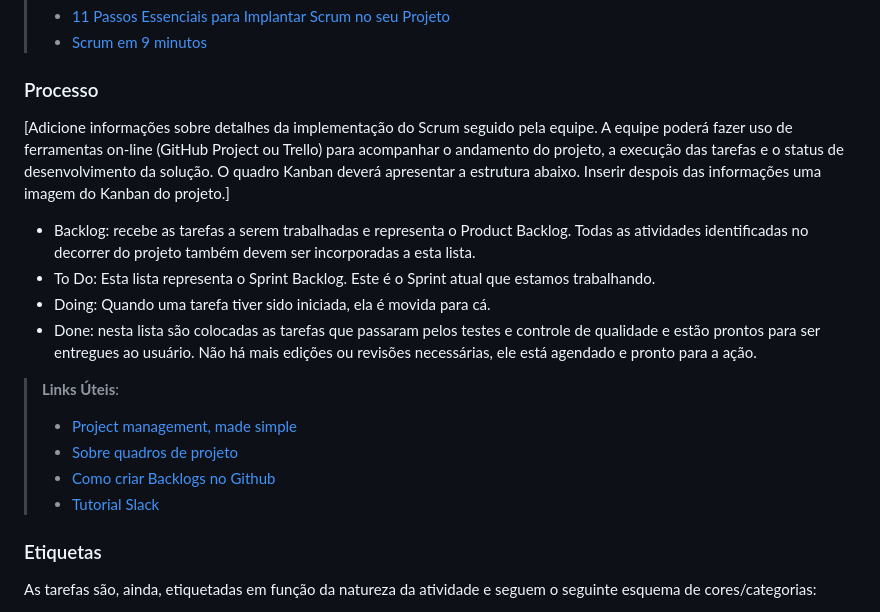
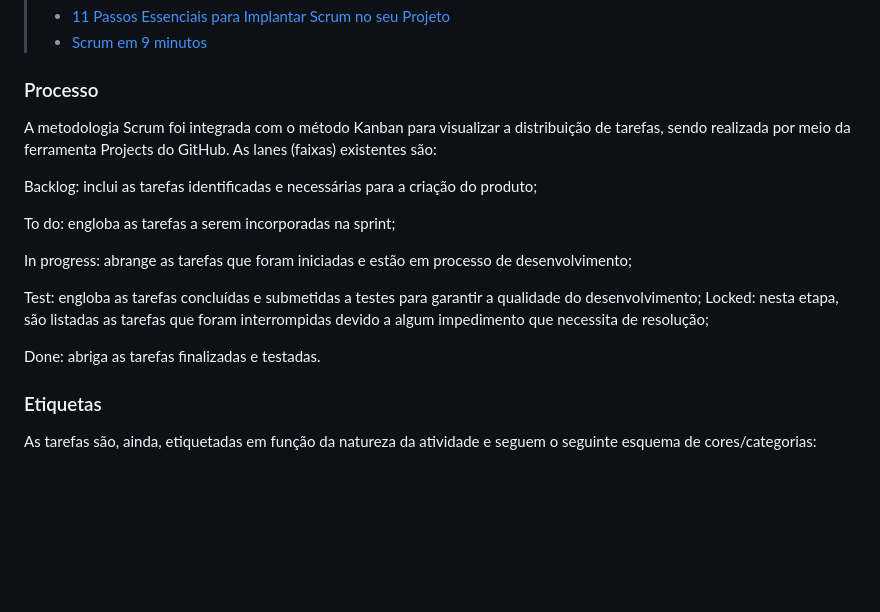
Before and after one commit to ICEI-PUC-Minas-PMV-ADS/pmv-ads-2024-1-e1-proj-web-t6-pmv-ads-2024-1-e1-projeto_academico, a Markdown page: documentos/03-Metodologia.md, the part around the change. GitHub-like rendering; blank space fills up the shorter version.

Commit message:
Adicionei o Processo

```diff
--- a/documentos/03-Metodologia.md
+++ b/documentos/03-Metodologia.md
@@ -29,18 +29,18 @@ A equipe utiliza o Scrum como base para definição do processo de desenvolvimen
 
 ### Processo
 
-[Adicione informações sobre detalhes da implementação do Scrum seguido pela equipe. A equipe poderá fazer uso de ferramentas on-line (GitHub Project ou Trello) para acompanhar o andamento do projeto, a execução das tarefas e o status de desenvolvimento da solução. O quadro Kanban deverá apresentar a estrutura abaixo. Inserir despois das informações uma imagem do Kanban do projeto.]
-- Backlog: recebe as tarefas a serem trabalhadas e representa o Product Backlog. Todas as atividades identificadas no decorrer do projeto também devem ser incorporadas a esta lista.
-- To Do: Esta lista representa o Sprint Backlog. Este é o Sprint atual que estamos trabalhando.
-- Doing: Quando uma tarefa tiver sido iniciada, ela é movida para cá.
-- Done: nesta lista são colocadas as tarefas que passaram pelos testes e controle de qualidade e estão prontos para ser entregues ao usuário. Não há mais edições ou revisões necessárias, ele está agendado e pronto para a ação.
+A metodologia Scrum foi integrada com o método Kanban para visualizar a distribuição de tarefas, sendo realizada por meio da ferramenta Projects do GitHub. As lanes (faixas) existentes são:
 
-> **Links Úteis**:
-> - [Project management, made simple](https://github.com/features/project-management/)
-> - [Sobre quadros de projeto](https://docs.github.com/pt/github/managing-your-work-on-github/about-project-boards)
-> - [Como criar Backlogs no Github](https://www.youtube.com/watch?v=RXEy6CFu9Hk)
-> - [Tutorial Slack](https://slack.com/intl/en-br/)
+Backlog: inclui as tarefas identificadas e necessárias para a criação do produto;
 
+To do: engloba as tarefas a serem incorporadas na sprint;
+
+In progress: abrange as tarefas que foram iniciadas e estão em processo de desenvolvimento;
+
+Test: engloba as tarefas concluídas e submetidas a testes para garantir a qualidade do desenvolvimento;
+Locked: nesta etapa, são listadas as tarefas que foram interrompidas devido a algum impedimento que necessita de resolução;
+
+Done: abriga as tarefas finalizadas e testadas.
 
 ### Etiquetas
 <p>As tarefas são, ainda, etiquetadas em função da natureza da atividade e seguem o seguinte esquema de cores/categorias:</p>
```
